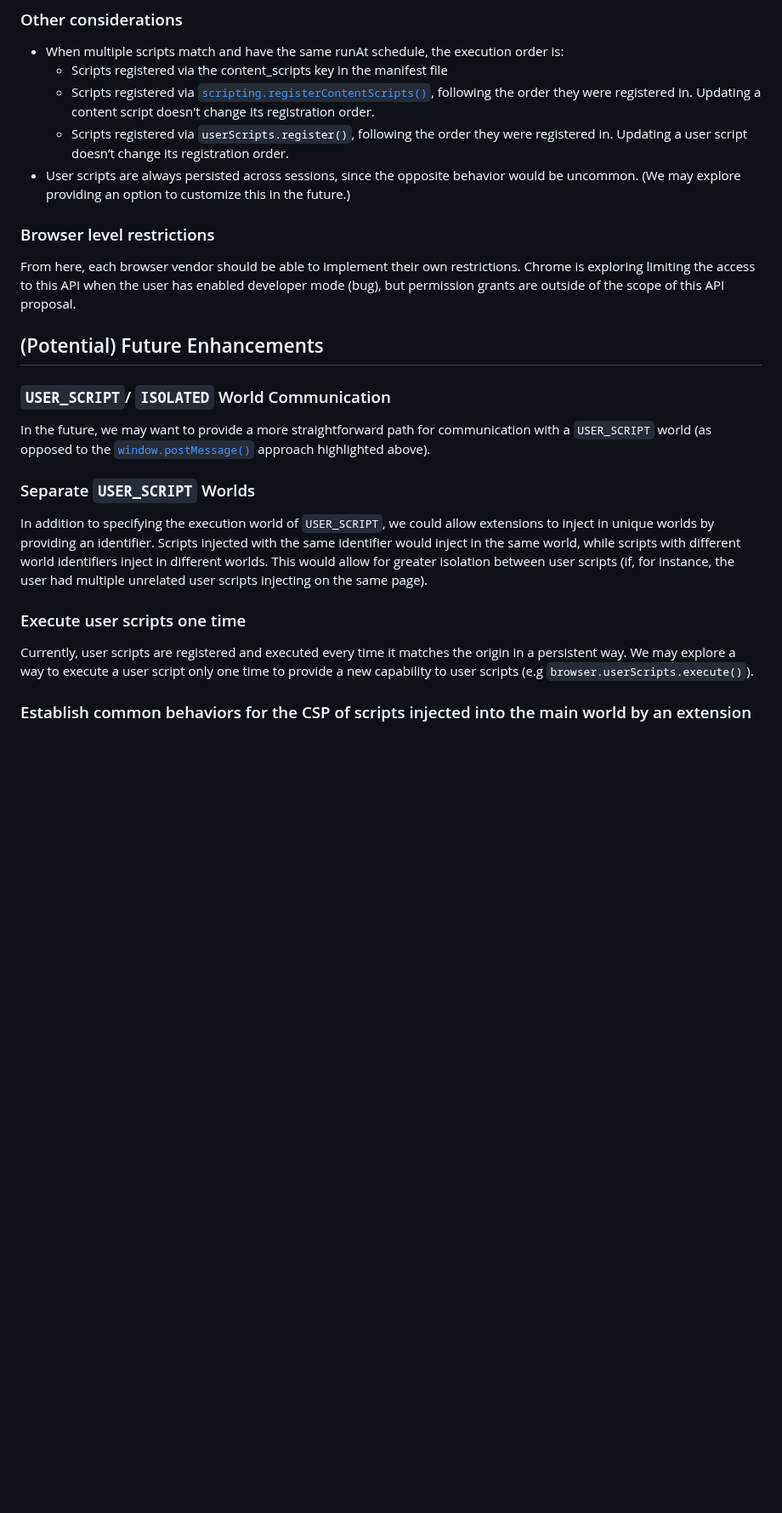
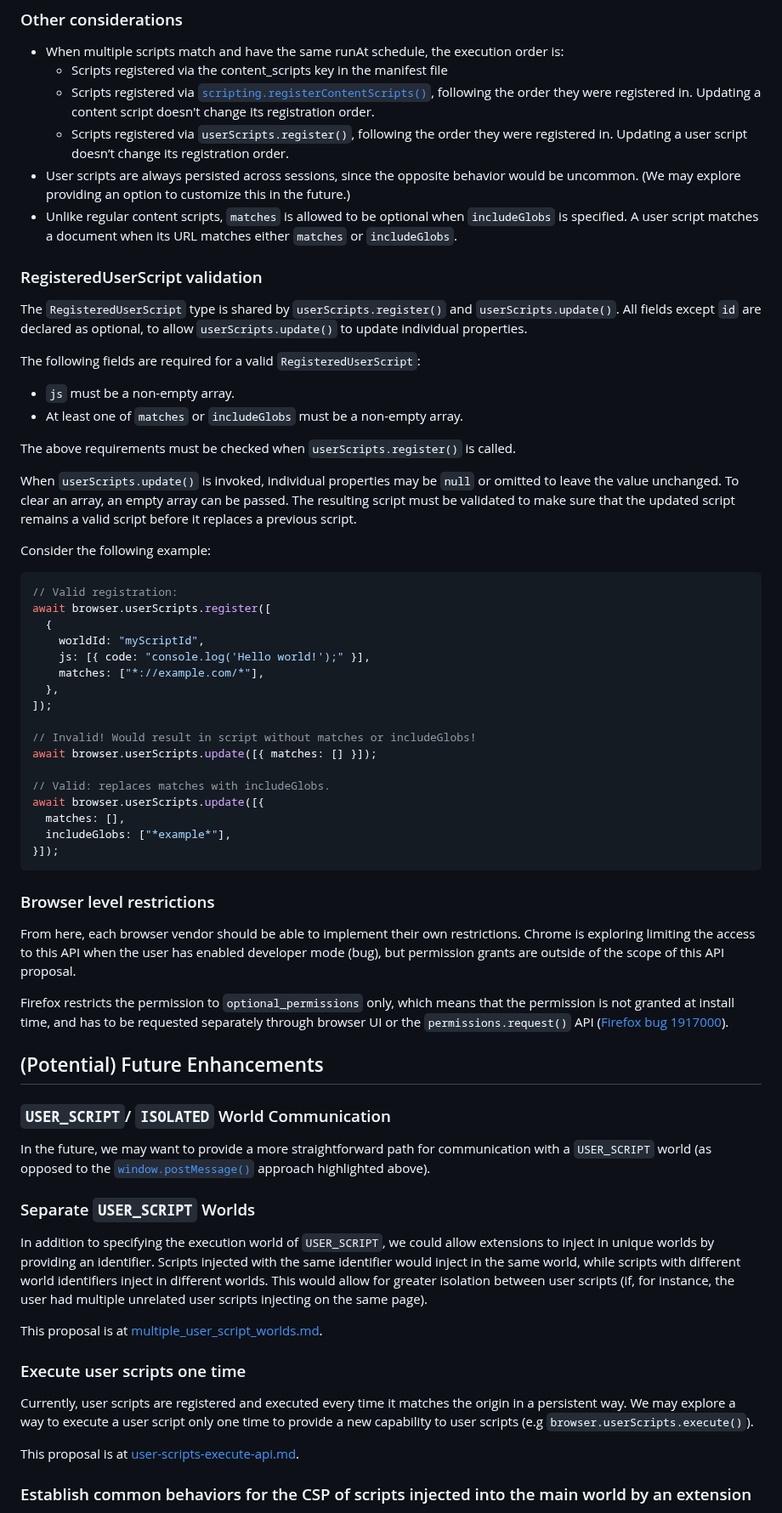
Before and after one commit to w3c/webextensions, a Markdown page: proposals/user-scripts-api.md, the part around one of its changes. Shown at 85% size. Drawn GitHub-style; blank space fills up the shorter version.

````diff
--- a/proposals/user-scripts-api.md
+++ b/proposals/user-scripts-api.md
@@ -157,10 +162,53 @@ As mentioned in requirement A, the user script world can communicate with differ
   - Scripts registered via [`scripting.registerContentScripts()`](https://developer.chrome.com/docs/extensions/reference/scripting/#method-registerContentScripts), following the order they were registered in. Updating a content script doesn't change its registration order.
   - Scripts registered via `userScripts.register()`, following the order they were registered in. Updating a user script doesn’t change its registration order.
 - User scripts are always persisted across sessions, since the opposite behavior would be uncommon. (We may explore providing an option to customize this in the future.)
+- Unlike regular content scripts, `matches` is allowed to be optional when `includeGlobs` is specified. A user script matches a document when its URL matches either `matches` or `includeGlobs`.
+
+### RegisteredUserScript validation
+
+The `RegisteredUserScript` type is shared by `userScripts.register()` and
+`userScripts.update()`. All fields except `id` are declared as optional, to
+allow `userScripts.update()` to update individual properties.
+
+The following fields are required for a valid `RegisteredUserScript`:
+
+- `js` must be a non-empty array.
+- At least one of `matches` or `includeGlobs` must be a non-empty array.
+
+The above requirements must be checked when `userScripts.register()` is called.
+
+When `userScripts.update()` is invoked, individual properties may be `null` or
+omitted to leave the value unchanged. To clear an array, an empty array can be
+passed. The resulting script must be validated to make sure that the updated
+script remains a valid script before it replaces a previous script.
+
+Consider the following example:
+
+```javascript
+// Valid registration:
+await browser.userScripts.register([
+  {
+    worldId: "myScriptId",
+    js: [{ code: "console.log('Hello world!');" }],
+    matches: ["*://example.com/*"],
+  },
+]);
+
+// Invalid! Would result in script without matches or includeGlobs!
+await browser.userScripts.update([{ matches: [] }]);
+
+// Valid: replaces matches with includeGlobs.
+await browser.userScripts.update([{
+  matches: [],
+  includeGlobs: ["*example*"],
+}]);
+```
 
 ### Browser level restrictions
 
 From here, each browser vendor should be able to implement their own restrictions.  Chrome is exploring limiting the access to this API when the user has enabled developer mode (bug), but permission grants are outside of the scope of this API proposal.
+
+Firefox restricts the permission to `optional_permissions` only, which means that the permission is not granted at install time, and has to be requested separately through browser UI or the `permissions.request()` API ([Firefox bug 1917000](https://bugzilla.mozilla.org/show_bug.cgi?id=1917000)).
 
 ## (Potential) Future Enhancements
 
@@ -172,9 +220,13 @@ In the future, we may want to provide a more straightforward path for communicat
 
 In addition to specifying the execution world of `USER_SCRIPT`, we could allow extensions to inject in unique worlds by providing an identifier.  Scripts injected with the same identifier would inject in the same world, while scripts with different world identifiers inject in different worlds.  This would allow for greater isolation between user scripts (if, for instance, the user had multiple unrelated user scripts injecting on the same page).
 
+This proposal is at [multiple_user_script_worlds.md](multiple_user_script_worlds.md).
+
 ### Execute user scripts one time
 
 Currently, user scripts are registered and executed every time it matches the origin in a persistent way.  We may explore a way to execute a user script only one time to provide a new capability to user scripts (e.g `browser.userScripts.execute()`).
+
+This proposal is at [user-scripts-execute-api.md](user-scripts-execute-api.md).
 
 ### Establish common behaviors for the CSP of scripts injected into the main world by an extension
 
````
Also changed, not shown: other parts of proposals/user-scripts-api.md (+6 -1 lines), proposals/multiple_user_script_worlds.md (+48 -19 lines).
